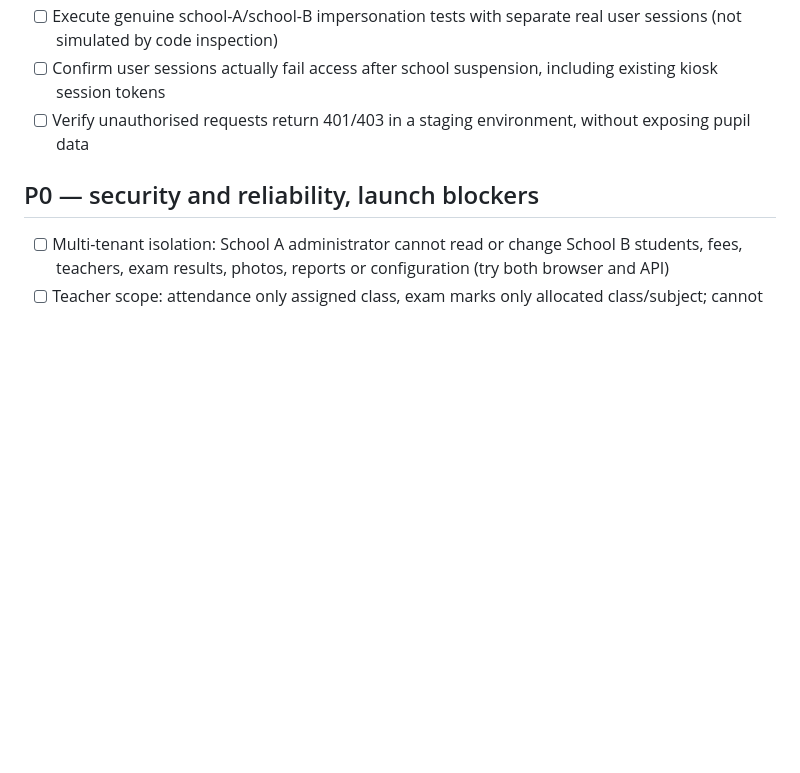
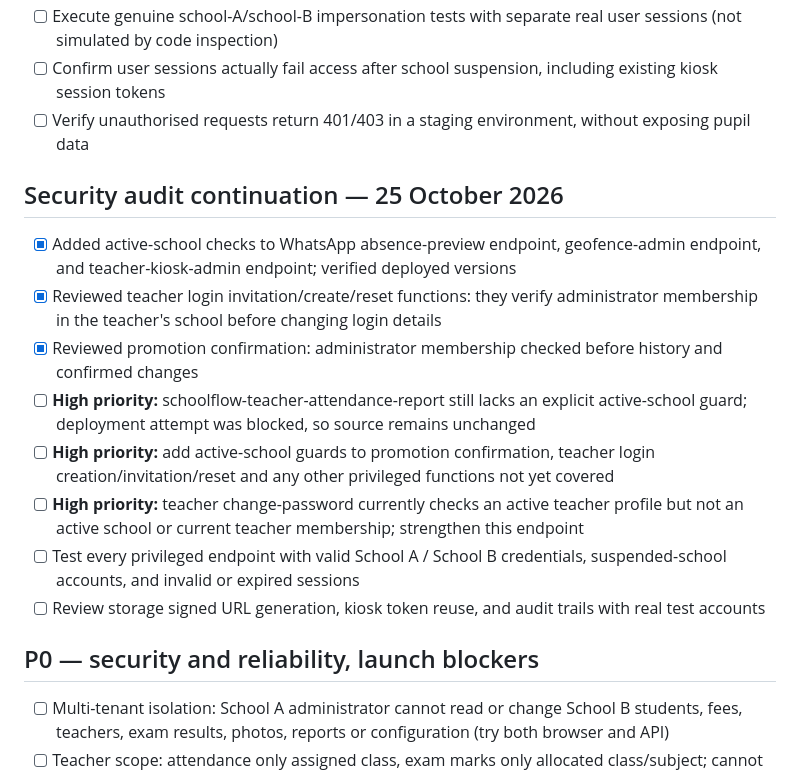
Before and after one commit to ijamil19-lang/school-attendance-app, a Markdown page: LAUNCH_CHECKLIST.md, the part around the change. Drawn GitHub-style; blank space fills up the shorter version.

Commit message:
Document further permission checks and outstanding security blockers

```diff
--- a/LAUNCH_CHECKLIST.md
+++ b/LAUNCH_CHECKLIST.md
@@ -24,6 +24,16 @@ Status: PRE-LAUNCH. Do not onboard paying schools until critical tests pass.
 - [ ] Execute genuine school-A/school-B impersonation tests with separate real user sessions (not simulated by code inspection)
 - [ ] Confirm user sessions actually fail access after school suspension, including existing kiosk session tokens
 - [ ] Verify unauthorised requests return 401/403 in a staging environment, without exposing pupil data
+
+## Security audit continuation — 25 October 2026
+- [x] Added active-school checks to WhatsApp absence-preview endpoint, geofence-admin endpoint, and teacher-kiosk-admin endpoint; verified deployed versions
+- [x] Reviewed teacher login invitation/create/reset functions: they verify administrator membership in the teacher's school before changing login details
+- [x] Reviewed promotion confirmation: administrator membership checked before history and confirmed changes
+- [ ] **High priority:** schoolflow-teacher-attendance-report still lacks an explicit active-school guard; deployment attempt was blocked, so source remains unchanged
+- [ ] **High priority:** add active-school guards to promotion confirmation, teacher login creation/invitation/reset and any other privileged functions not yet covered
+- [ ] **High priority:** teacher change-password currently checks an active teacher profile but not an active school or current teacher membership; strengthen this endpoint
+- [ ] Test every privileged endpoint with valid School A / School B credentials, suspended-school accounts, and invalid or expired sessions
+- [ ] Review storage signed URL generation, kiosk token reuse, and audit trails with real test accounts
 
 ## P0 — security and reliability, launch blockers
 - [ ] Multi-tenant isolation: School A administrator cannot read or change School B students, fees, teachers, exam results, photos, reports or configuration (try both browser and API)
```
